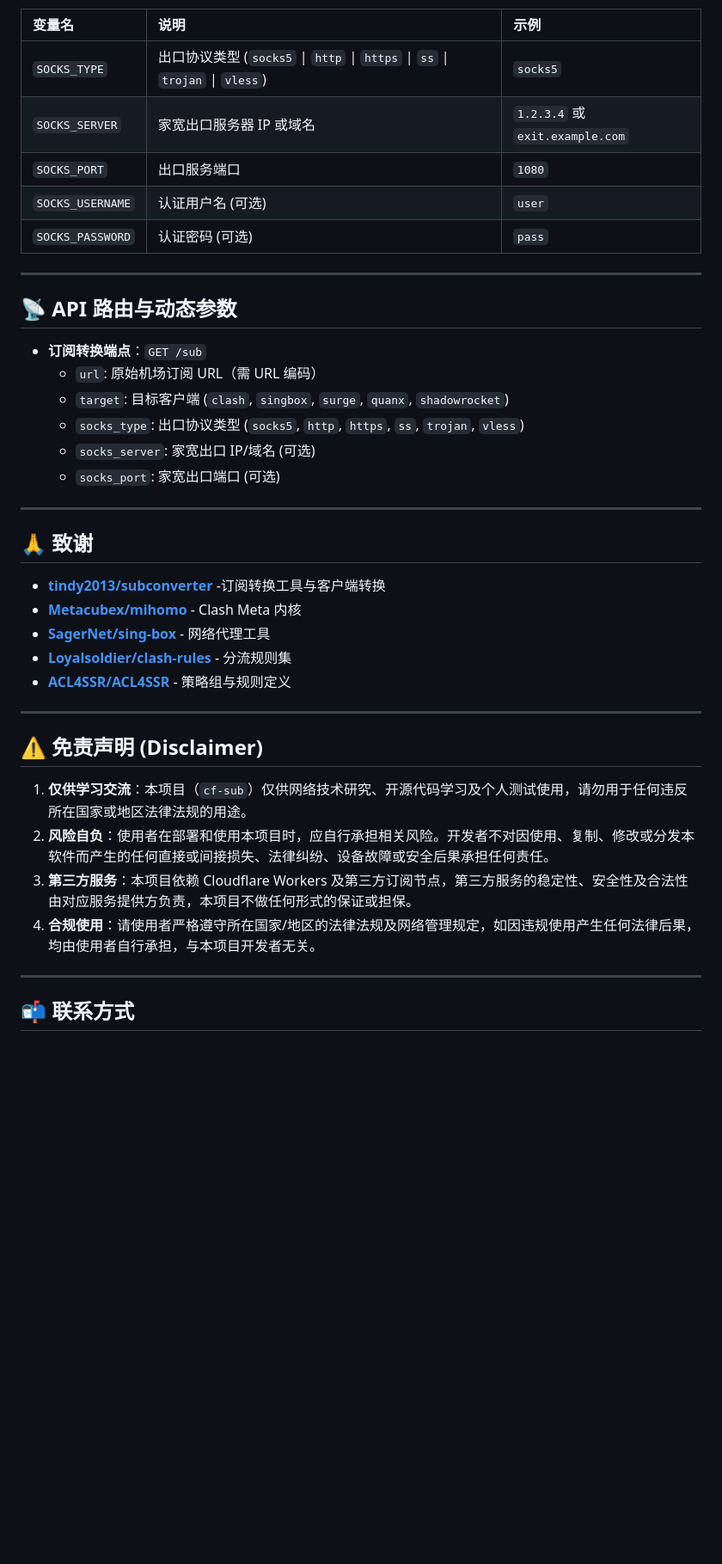
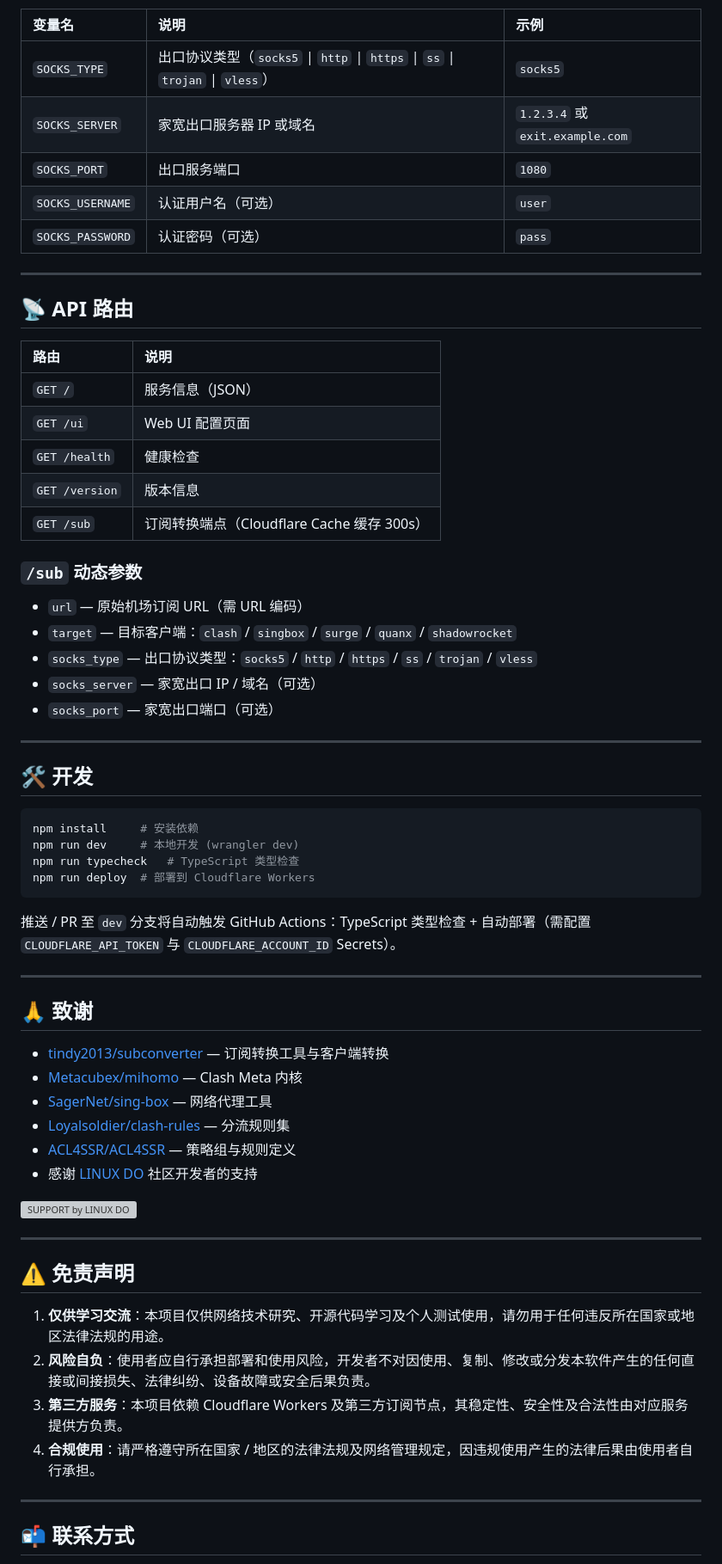
Before and after one commit to Mareixcode/cf-sub, a Markdown page: README.md, the part around one of its changes. Shown at 86% size. Rendered like a GitHub page; blank space fills up the shorter version; grey boxes are pictures that could not be loaded.

Commit message:
docs: 重写 README 项目简介，补充 API 路由与开发说明

````diff
--- a/README.md
+++ b/README.md
@@ -93,41 +91,68 @@ npx wrangler deploy
 
 | 变量名 | 说明 | 示例 |
 | :--- | :--- | :--- |
-| `SOCKS_TYPE` | 出口协议类型 (`socks5` \| `http` \| `https` \| `ss` \| `trojan` \| `vless`) | `socks5` |
+| `SOCKS_TYPE` | 出口协议类型（`socks5` \| `http` \| `https` \| `ss` \| `trojan` \| `vless`） | `socks5` |
 | `SOCKS_SERVER` | 家宽出口服务器 IP 或域名 | `1.2.3.4` 或 `exit.example.com` |
 | `SOCKS_PORT` | 出口服务端口 | `1080` |
-| `SOCKS_USERNAME` | 认证用户名 (可选) | `user` |
-| `SOCKS_PASSWORD` | 认证密码 (可选) | `pass` |
+| `SOCKS_USERNAME` | 认证用户名（可选） | `user` |
+| `SOCKS_PASSWORD` | 认证密码（可选） | `pass` |
 
 ---
 
-## 📡 API 路由与动态参数
+## 📡 API 路由
 
-- **订阅转换端点**：`GET /sub`
-  - `url`: 原始机场订阅 URL（需 URL 编码）
-  - `target`: 目标客户端 (`clash`, `singbox`, `surge`, `quanx`, `shadowrocket`)
-  - `socks_type`: 出口协议类型 (`socks5`, `http`, `https`, `ss`, `trojan`, `vless`)
-  - `socks_server`: 家宽出口 IP/域名 (可选)
-  - `socks_port`: 家宽出口端口 (可选)
+| 路由 | 说明 |
+| :--- | :--- |
+| `GET /` | 服务信息（JSON） |
+| `GET /ui` | Web UI 配置页面 |
+| `GET /health` | 健康检查 |
+| `GET /version` | 版本信息 |
+| `GET /sub` | 订阅转换端点（Cloudflare Cache 缓存 300s） |
+
+### `/sub` 动态参数
+
+- `url` — 原始机场订阅 URL（需 URL 编码）
+- `target` — 目标客户端：`clash` / `singbox` / `surge` / `quanx` / `shadowrocket`
+- `socks_type` — 出口协议类型：`socks5` / `http` / `https` / `ss` / `trojan` / `vless`
+- `socks_server` — 家宽出口 IP / 域名（可选）
+- `socks_port` — 家宽出口端口（可选）
+
+---
+
+## 🛠️ 开发
+
+```bash
+npm install     # 安装依赖
+npm run dev     # 本地开发 (wrangler dev)
+npm run typecheck   # TypeScript 类型检查
+npm run deploy  # 部署到 Cloudflare Workers
+```
+
+推送 / PR 至 `dev` 分支将自动触发 GitHub Actions：TypeScript 类型检查 + 自动部署（需配置 `CLOUDFLARE_API_TOKEN` 与 `CLOUDFLARE_ACCOUNT_ID` Secrets）。
 
 ---
 
 ## 🙏 致谢
 
-- **[tindy2013/subconverter](https://github.com/tindy2013/subconverter)** -订阅转换工具与客户端转换
-- **[Metacubex/mihomo](https://github.com/Metacubex/mihomo)** - Clash Meta 内核
-- **[SagerNet/sing-box](https://github.com/SagerNet/sing-box)** - 网络代理工具
-- **[Loyalsoldier/clash-rules](https://github.com/Loyalsoldier/clash-rules)** - 分流规则集
-- **[ACL4SSR/ACL4SSR](https://github.com/ACL4SSR/ACL4SSR)** - 策略组与规则定义
+- [tindy2013/subconverter](https://github.com/tindy2013/subconverter) — 订阅转换工具与客户端转换
+- [Metacubex/mihomo](https://github.com/Metacubex/mihomo) — Clash Meta 内核
+- [SagerNet/sing-box](https://github.com/SagerNet/sing-box) — 网络代理工具
+- [Loyalsoldier/clash-rules](https://github.com/Loyalsoldier/clash-rules) — 分流规则集
+- [ACL4SSR/ACL4SSR](https://github.com/ACL4SSR/ACL4SSR) — 策略组与规则定义
+- 感谢 [LINUX DO](https://linux.do) 社区开发者的支持
+
+<a href="https://linux.do?ref=seal-click" target="_blank" rel="noopener noreferrer" title="Powered by LINUX DO">
+  <img src="https://linuxdo-seal.cuishushu.com/seals/seal-support-by.svg" alt="SUPPORT by LINUX DO" width="130" height="55" />
+</a>
 
 ---
 
-## ⚠️ 免责声明 (Disclaimer)
+## ⚠️ 免责声明
 
-1. **仅供学习交流**：本项目（`cf-sub`）仅供网络技术研究、开源代码学习及个人测试使用，请勿用于任何违反所在国家或地区法律法规的用途。
-2. **风险自负**：使用者在部署和使用本项目时，应自行承担相关风险。开发者不对因使用、复制、修改或分发本软件而产生的任何直接或间接损失、法律纠纷、设备故障或安全后果承担任何责任。
-3. **第三方服务**：本项目依赖 Cloudflare Workers 及第三方订阅节点，第三方服务的稳定性、安全性及合法性由对应服务提供方负责，本项目不做任何形式的保证或担保。
-4. **合规使用**：请使用者严格遵守所在国家/地区的法律法规及网络管理规定，如因违规使用产生任何法律后果，均由使用者自行承担，与本项目开发者无关。
+1. **仅供学习交流**：本项目仅供网络技术研究、开源代码学习及个人测试使用，请勿用于任何违反所在国家或地区法律法规的用途。
+2. **风险自负**：使用者应自行承担部署和使用风险，开发者不对因使用、复制、修改或分发本软件产生的任何直接或间接损失、法律纠纷、设备故障或安全后果负责。
+3. **第三方服务**：本项目依赖 Cloudflare Workers 及第三方订阅节点，其稳定性、安全性及合法性由对应服务提供方负责。
+4. **合规使用**：请严格遵守所在国家 / 地区的法律法规及网络管理规定，因违规使用产生的法律后果由使用者自行承担。
 
 ---
 
````
Also changed, not shown: other parts of README.md (+33 -47 lines).
